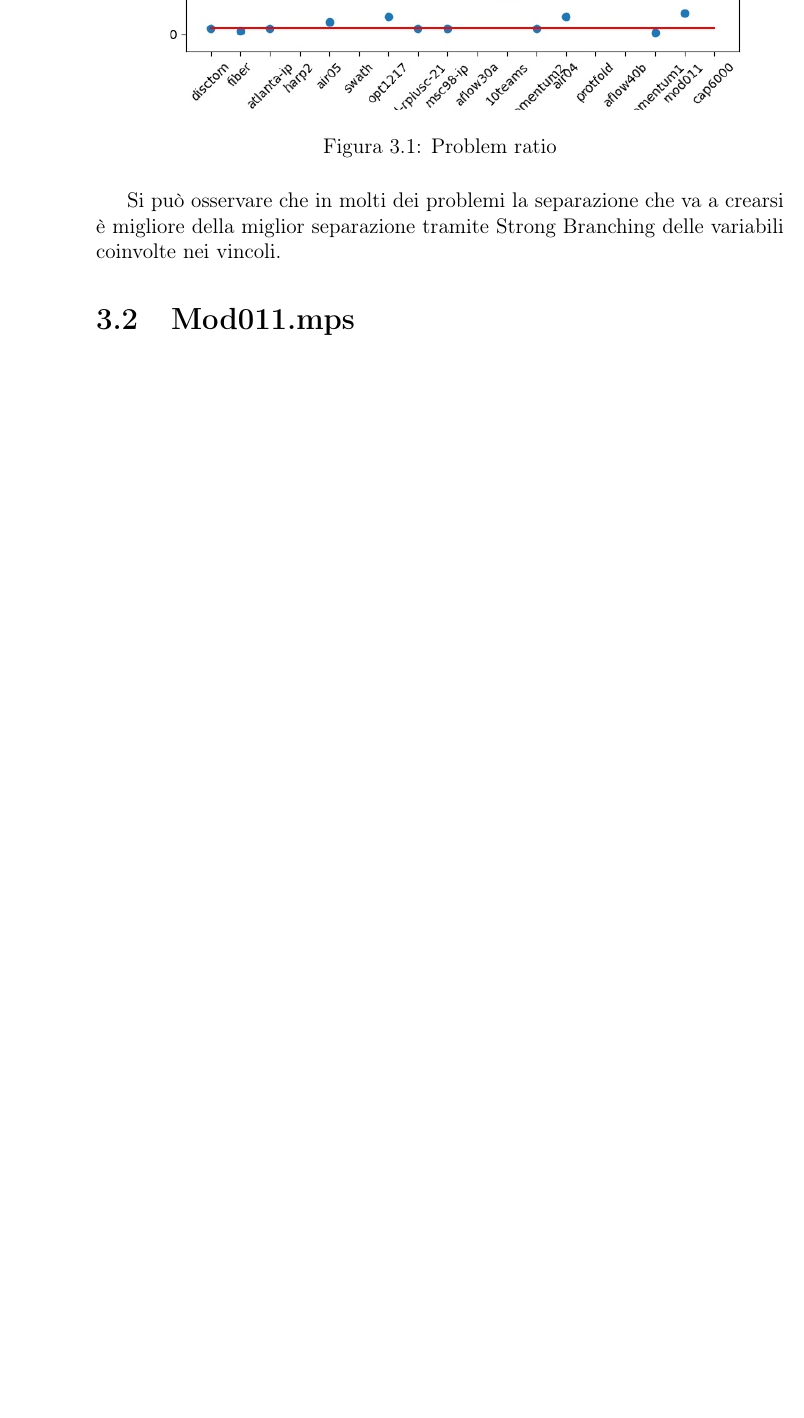
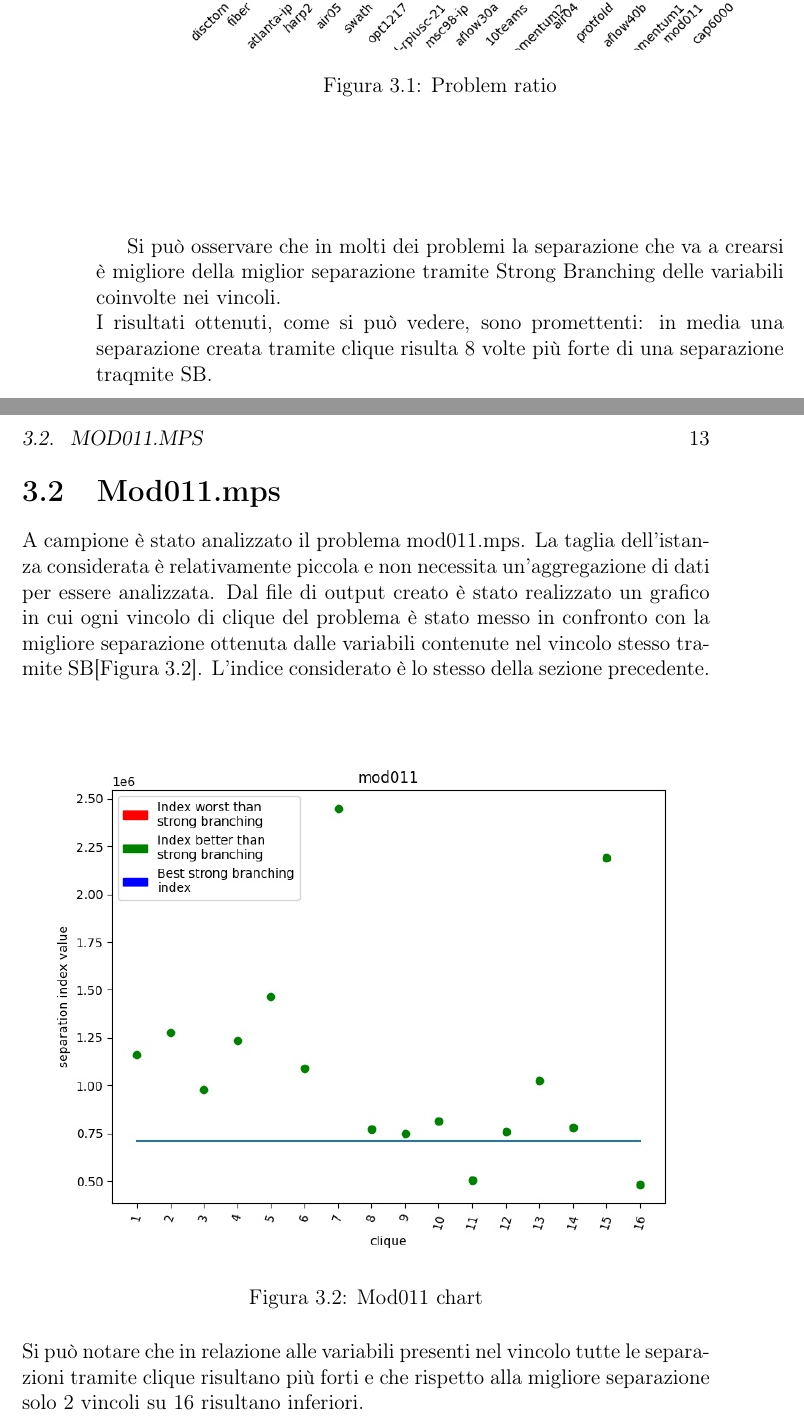
Before and after one commit to Starkiller13/tesi, a LaTeX book (tesi.tex): part of page 20 of 23 before the commit and two parts of pages 20 and 21 of 25 after it, the two joined at a grey line, cut so that both start at the same text, the shorter picture padded with empty space. Compiled offline with pdfLaTeX.

Commit message:
4/set/2020-17:31

```diff
--- a/tesi.tex
+++ b/tesi.tex
@@ -342,5 +347,19 @@ sulle variabili binarie.\\\pagebreak
     \label{fig:ratio}
 \end{figure}
 Si può osservare che in molti dei problemi la separazione che va a crearsi è migliore della miglior separazione
-tramite Strong Branching delle variabili coinvolte nei vincoli.
+tramite Strong Branching delle variabili coinvolte nei vincoli. \\
+I risultati ottenuti, come si può vedere, sono promettenti: in media una separazione creata tramite clique risulta
+8 volte più forte di una separazione traqmite SB. \pagebreak
 \section{Mod011.mps}
+A campione è stato analizzato il problema mod011.mps. La taglia dell'istanza considerata è relativamente piccola
+e non necessita un'aggregazione di dati per essere analizzata. Dal file di output creato è stato realizzato un grafico
+in cui ogni vincolo di clique del problema è stato messo in confronto con la migliore separazione ottenuta dalle variabili
+contenute nel vincolo stesso tramite SB[Figura 3.2]. L'indice considerato è lo stesso della sezione precedente.\\
+\begin{figure}[ht]
+    \centering
+    \includegraphics [scale = 0.7]{chart_exp1_mod011}
+    \caption{Mod011 chart}
+    \label{fig:mod011}
+\end{figure}\\
+Si può notare che in relazione alle variabili presenti nel vincolo tutte le separazioni tramite clique risultano più forti
+e che rispetto alla migliore separazione solo 2 vincoli su 16 risultano inferiori.
```
Also changed, not shown: immagini/chart_exp1_mod011.jpg (added), tesi.pdf, tesi.tex (37 more changed lines), 7 other files.
